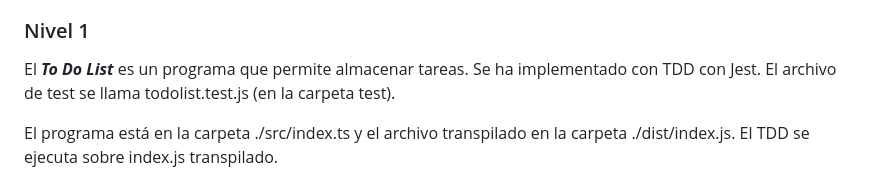
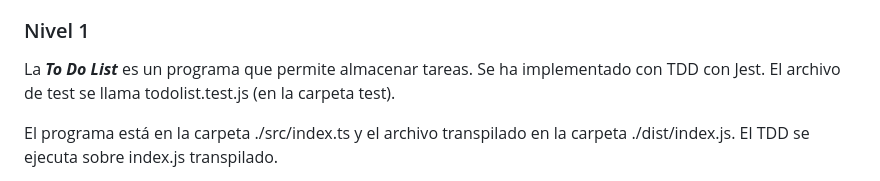
Before and after one commit to solida29/Sprint1_ToDoList, a Markdown page: README.md, the part around one of its changes. Drawn GitHub-style.

```diff
--- a/README.md
+++ b/README.md
@@ -29,7 +29,7 @@ Para la realización del programa, el ecosistema es:
 - Test: Jest para JS
 
 ### Nivel 1
-El <b><em>To Do List</em></b> es un programa que permite almacenar tareas.
+La <b><em>To Do List</em></b> es un programa que permite almacenar tareas.
 Se ha implementado con TDD con Jest.
 El archivo de test se llama todolist.test.js (en la carpeta test).
 
```
Also changed, not shown: other parts of README.md (+1 -1 lines).
